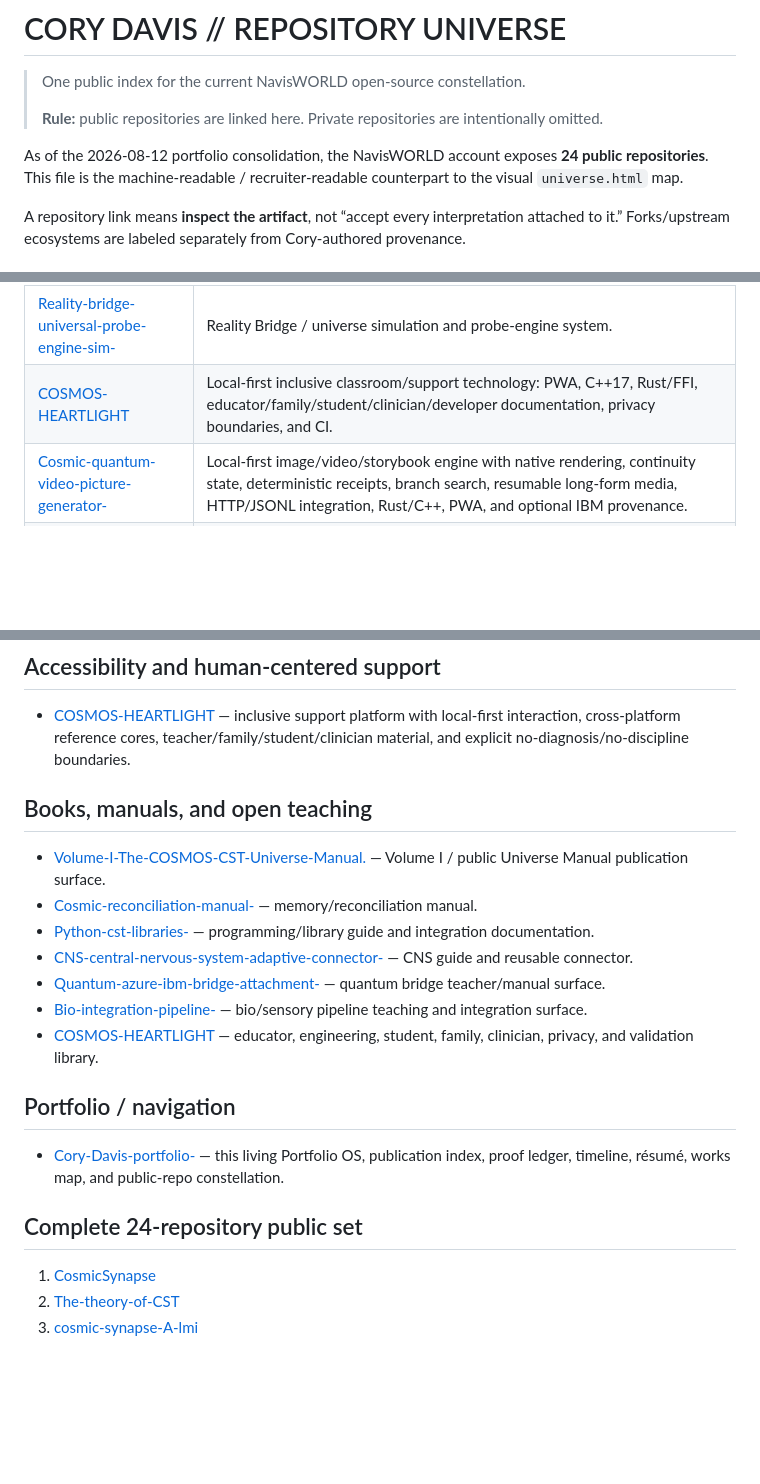
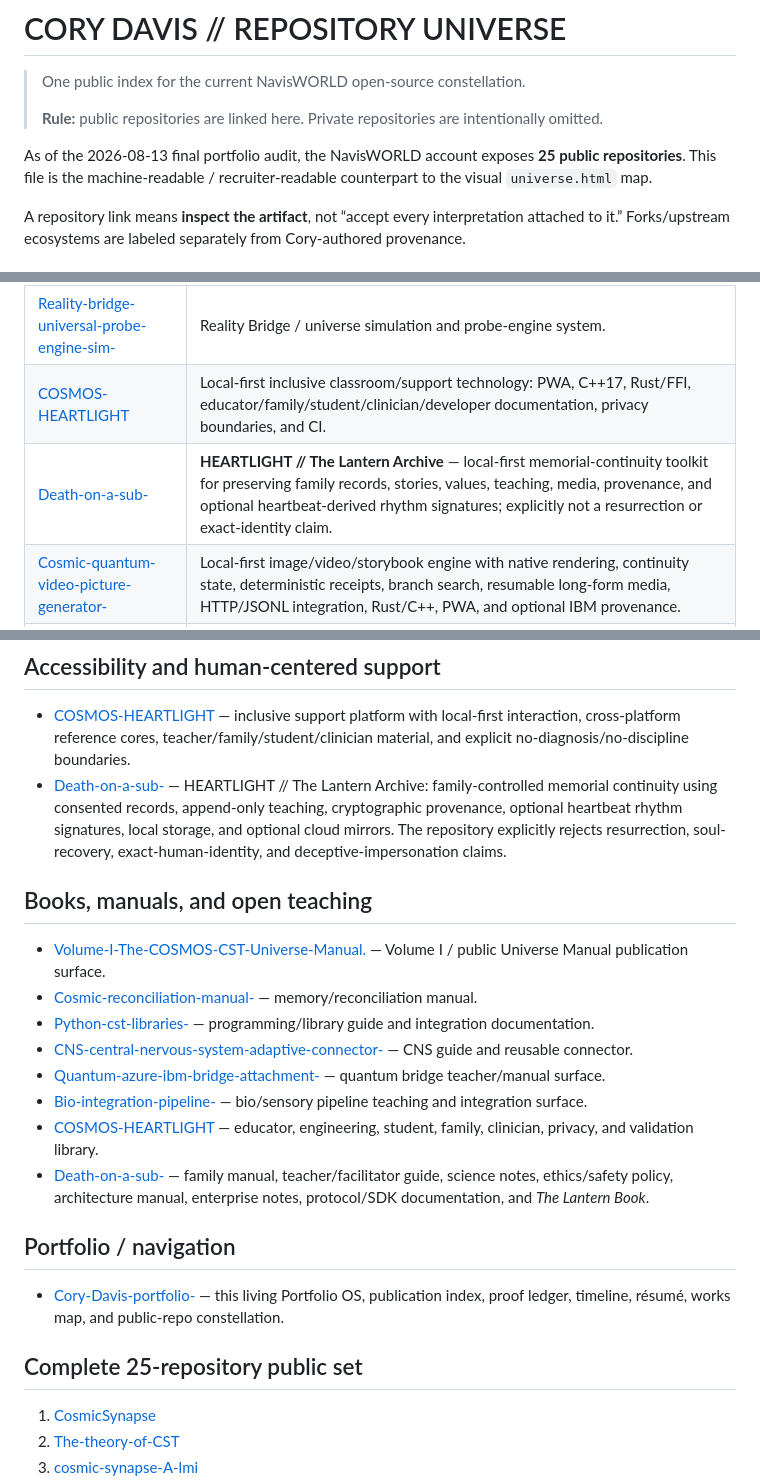
Before and after one commit to NavisWORLD/Cory-Davis-portfolio-, a Markdown page: REPOSITORY_UNIVERSE.md, 3 parts joined by grey strips. Drawn GitHub-style; blank space fills up the shorter version.

Commit message:
sync repository universe to all 25 public projects

```diff
--- a/REPOSITORY_UNIVERSE.md
+++ b/REPOSITORY_UNIVERSE.md
@@ -4,7 +4,7 @@
 >
 > **Rule:** public repositories are linked here. Private repositories are intentionally omitted.
 
-As of the 2026-08-12 portfolio consolidation, the NavisWORLD account exposes **24 public repositories**. This file is the machine-readable / recruiter-readable counterpart to the visual `universe.html` map.
+As of the 2026-08-13 final portfolio audit, the NavisWORLD account exposes **25 public repositories**. This file is the machine-readable / recruiter-readable counterpart to the visual `universe.html` map.
 
 A repository link means **inspect the artifact**, not “accept every interpretation attached to it.” Forks/upstream ecosystems are labeled separately from Cory-authored provenance.
 
@@ -18,6 +18,7 @@ A repository link means **inspect the artifact**, not “accept every interpreta
 | [-reality-bridge-alien-conductor-local-ai-band](https://github.com/NavisWORLD/-reality-bridge-alien-conductor-local-ai-band) | Adaptive music, local AI band architecture, browser instrument ancestry, and engineering book. |
 | [Reality-bridge-universal-probe-engine-sim-](https://github.com/NavisWORLD/Reality-bridge-universal-probe-engine-sim-) | Reality Bridge / universe simulation and probe-engine system. |
 | [COSMOS-HEARTLIGHT](https://github.com/NavisWORLD/COSMOS-HEARTLIGHT) | Local-first inclusive classroom/support technology: PWA, C++17, Rust/FFI, educator/family/student/clinician/developer documentation, privacy boundaries, and CI. |
+| [Death-on-a-sub-](https://github.com/NavisWORLD/Death-on-a-sub-) | **HEARTLIGHT // The Lantern Archive** — local-first memorial-continuity toolkit for preserving family records, stories, values, teaching, media, provenance, and optional heartbeat-derived rhythm signatures; explicitly not a resurrection or exact-identity claim. |
 | [Cosmic-quantum-video-picture-generator-](https://github.com/NavisWORLD/Cosmic-quantum-video-picture-generator-) | Local-first image/video/storybook engine with native rendering, continuity state, deterministic receipts, branch search, resumable long-form media, HTTP/JSONL integration, Rust/C++, PWA, and optional IBM provenance. |
 | [Python-cst-libraries-](https://github.com/NavisWORLD/Python-cst-libraries-) | Reusable CST-oriented Python/C++/Rust library work and integration documentation. |
 
@@ -59,6 +60,7 @@ A repository link means **inspect the artifact**, not “accept every interpreta
 ## Accessibility and human-centered support
 
 - [COSMOS-HEARTLIGHT](https://github.com/NavisWORLD/COSMOS-HEARTLIGHT) — inclusive support platform with local-first interaction, cross-platform reference cores, teacher/family/student/clinician material, and explicit no-diagnosis/no-discipline boundaries.
+- [Death-on-a-sub-](https://github.com/NavisWORLD/Death-on-a-sub-) — HEARTLIGHT // The Lantern Archive: family-controlled memorial continuity using consented records, append-only teaching, cryptographic provenance, optional heartbeat rhythm signatures, local storage, and optional cloud mirrors. The repository explicitly rejects resurrection, soul-recovery, exact-human-identity, and deceptive-impersonation claims.
 
 ## Books, manuals, and open teaching
 
@@ -69,12 +71,13 @@ A repository link means **inspect the artifact**, not “accept every interpreta
 - [Quantum-azure-ibm-bridge-attachment-](https://github.com/NavisWORLD/Quantum-azure-ibm-bridge-attachment-) — quantum bridge teacher/manual surface.
 - [Bio-integration-pipeline-](https://github.com/NavisWORLD/Bio-integration-pipeline-) — bio/sensory pipeline teaching and integration surface.
 - [COSMOS-HEARTLIGHT](https://github.com/NavisWORLD/COSMOS-HEARTLIGHT) — educator, engineering, student, family, clinician, privacy, and validation library.
+- [Death-on-a-sub-](https://github.com/NavisWORLD/Death-on-a-sub-) — family manual, teacher/facilitator guide, science notes, ethics/safety policy, architecture manual, enterprise notes, protocol/SDK documentation, and *The Lantern Book*.
 
 ## Portfolio / navigation
 
 - [Cory-Davis-portfolio-](https://github.com/NavisWORLD/Cory-Davis-portfolio-) — this living Portfolio OS, publication index, proof ledger, timeline, résumé, works map, and public-repo constellation.
 
-## Complete 24-repository public set
+## Complete 25-repository public set
 
 1. [CosmicSynapse](https://github.com/NavisWORLD/CosmicSynapse)
 2. [The-theory-of-CST](https://github.com/NavisWORLD/The-theory-of-CST)
```
Also changed, not shown: other parts of REPOSITORY_UNIVERSE.md (+1 -0 lines).
